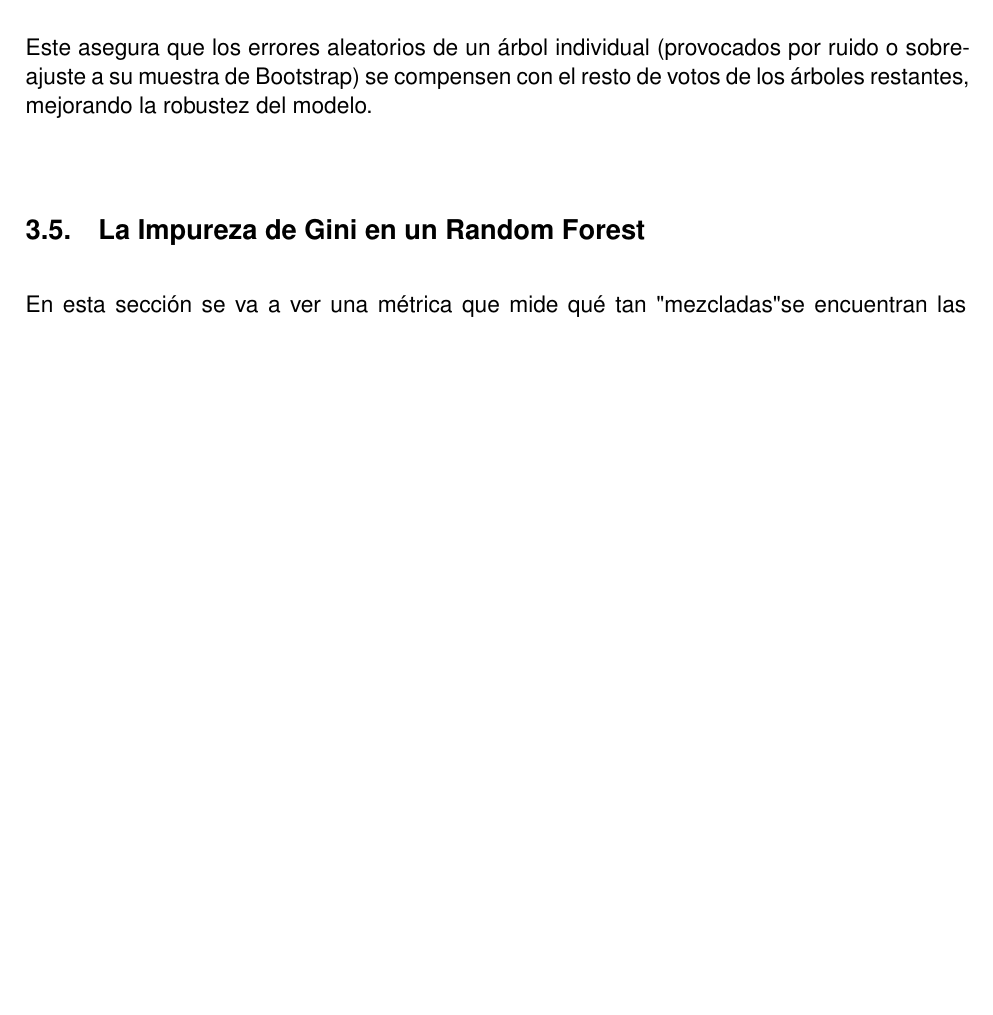
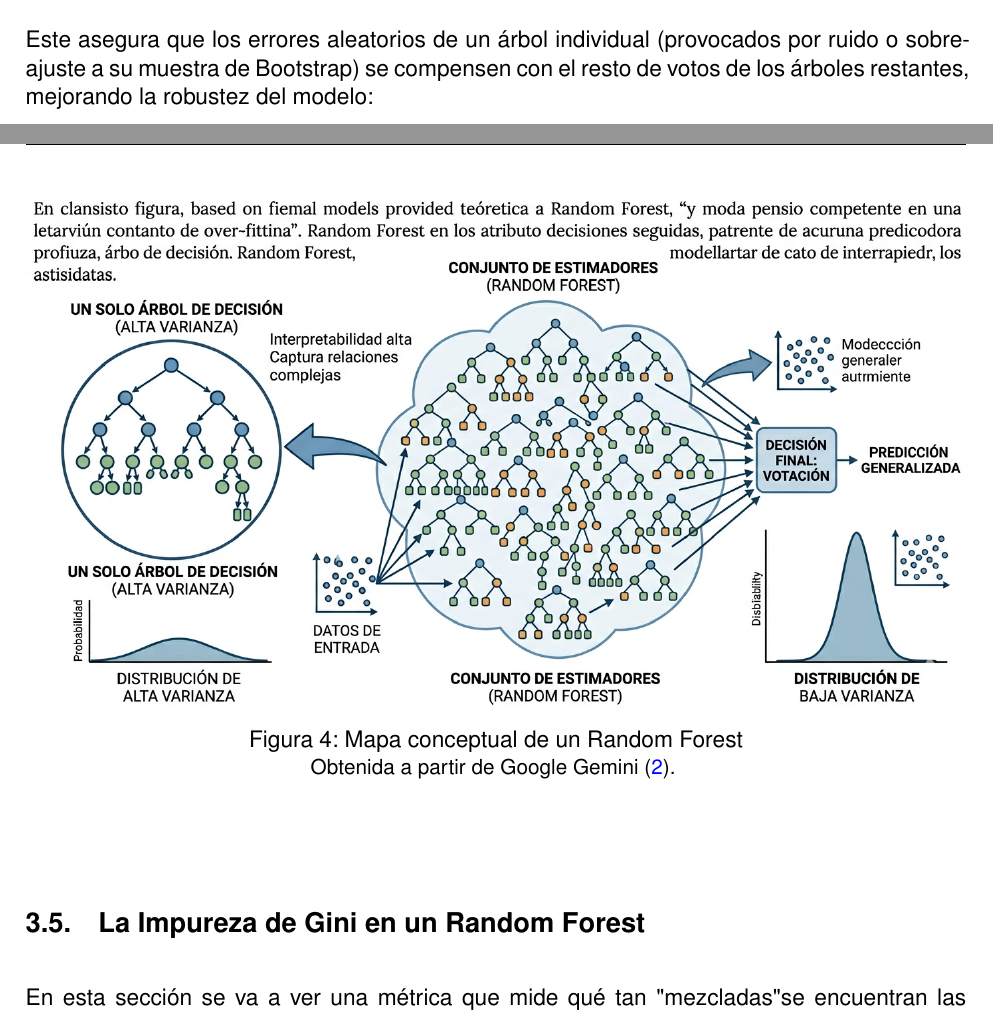
Before and after one commit to rnoguer22/AnomaliasTFG, a LaTeX document (latex/main.tex): part of page 20 of 60 before the commit and two parts of pages 20 and 21 of 62 after it, the two joined at a grey line, cut so that both start at the same text, the shorter picture padded with empty space. Compiled offline with pdfLaTeX.

Commit message:
Corrección de errores y generación de algunas imágenes en la sección teórica del Random Forest

```diff
--- a/latex/main.tex
+++ b/latex/main.tex
@@ -498,12 +509,22 @@
     \vspace{2.5mm}
 
     \begin{equation}
-    \hat{C}_{rf}(x) = \text{mayoría} \{ \hat{C}_b(x) \}_{1}^{B}
+    \hat{C}_{rf}(x) = \text{mode} \{ \hat{C}_b(x) \}_{1}^{B}
     \end{equation}
 
     \vspace{2.5mm}
 
-    Este asegura que los errores aleatorios de un árbol individual (provocados por ruido o sobreajuste a su muestra de Bootstrap) se compensen con el resto de votos de los árboles restantes, mejorando la robustez del modelo.
+    Este asegura que los errores aleatorios de un árbol individual (provocados por ruido o sobreajuste a su muestra de Bootstrap) se compensen con el resto de votos de los árboles restantes, mejorando la robustez del modelo:
+
+    \vspace{5mm}
+
+    \begin{figure}[H]
+        \centering
+        \includegraphics[width=1\textwidth]{../img/random_forest_structure.png}\\
+        \caption{Mapa conceptual de un Random Forest}
+        \small Obtenida a partir de Google Gemini \cite{google_gemini_2025}.
+        \label{fig: random_forest_structure}
+    \end{figure}
 
     \vspace{10mm}
 
```
Also changed, not shown: latex/referencias.bib (+9 -0 lines), img/arbol_decision_structure.png (added), img/random_forest_structure.png (added), latex/main.tex (13 more changed lines).
